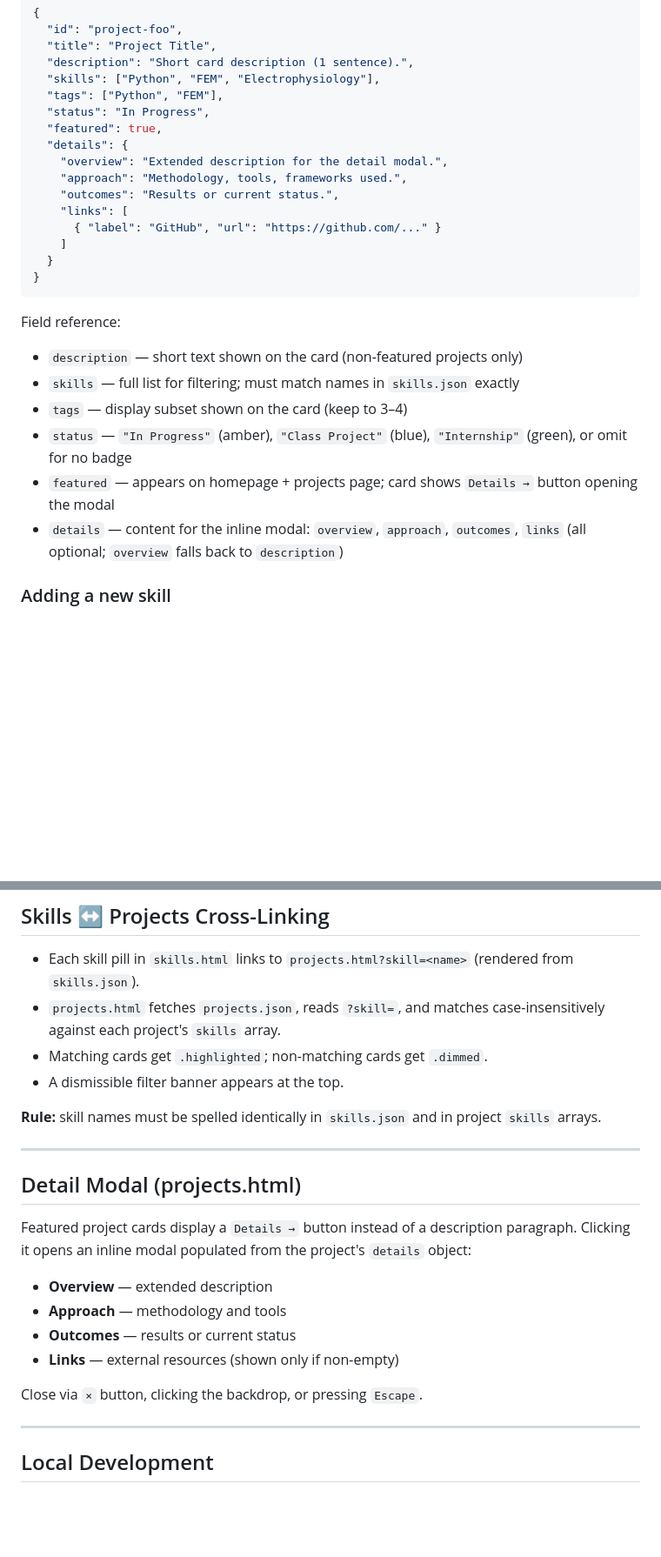
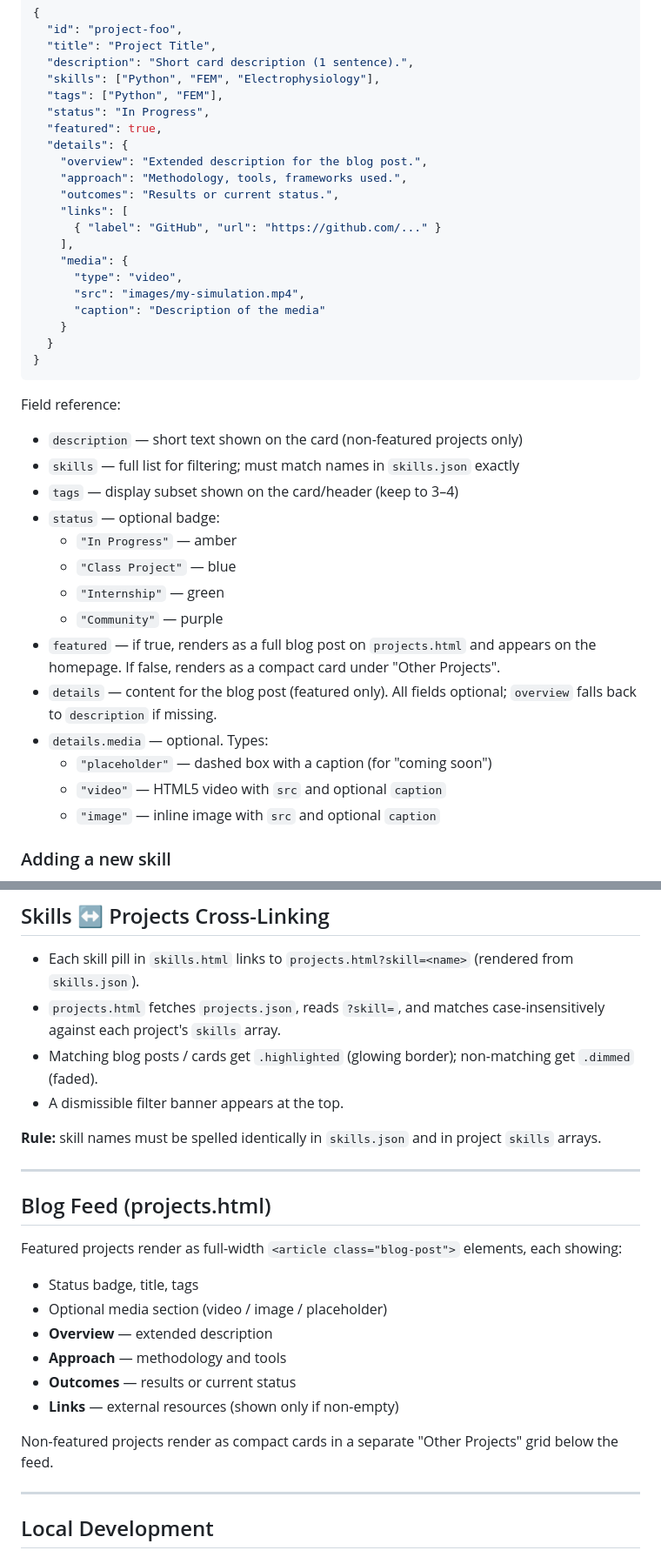
Before and after one commit to cangdongcheng/cangdongcheng.github.io, a Markdown page: CLAUDE.md, 2 parts joined by grey strips. Shown at 87% size. GitHub-like rendering; blank space fills up the shorter version.

Commit message:
Update CLAUDE.md to reflect blog feed, Community badge, media, docs/, resume
- projects.html is now a blog feed, not modal
- New Community status badge (purple)
- details.media field documented (placeholder/video/image)
- docs/resume.pdf added to file structure
- Featured scope broadened beyond computational health/BME
- KLA confidentiality rule restated

Co-Authored-By: Claude Sonnet 4.6 <noreply@anthropic.com>

````diff
--- a/CLAUDE.md
+++ b/CLAUDE.md
@@ -63,12 +66,17 @@ Edit `data/projects.json`. Each entry:
   "status": "In Progress",
   "featured": true,
   "details": {
-    "overview": "Extended description for the detail modal.",
+    "overview": "Extended description for the blog post.",
     "approach": "Methodology, tools, frameworks used.",
     "outcomes": "Results or current status.",
     "links": [
       { "label": "GitHub", "url": "https://github.com/..." }
-    ]
+    ],
+    "media": {
+      "type": "video",
+      "src": "images/my-simulation.mp4",
+      "caption": "Description of the media"
+    }
   }
 }
 ```
@@ -76,10 +84,18 @@ Edit `data/projects.json`. Each entry:
 Field reference:
 - `description` — short text shown on the card (non-featured projects only)
 - `skills` — full list for filtering; must match names in `skills.json` exactly
-- `tags` — display subset shown on the card (keep to 3–4)
-- `status` — `"In Progress"` (amber), `"Class Project"` (blue), `"Internship"` (green), or omit for no badge
-- `featured` — appears on homepage + projects page; card shows `Details →` button opening the modal
-- `details` — content for the inline modal: `overview`, `approach`, `outcomes`, `links` (all optional; `overview` falls back to `description`)
+- `tags` — display subset shown on the card/header (keep to 3–4)
+- `status` — optional badge:
+  - `"In Progress"` — amber
+  - `"Class Project"` — blue
+  - `"Internship"` — green
+  - `"Community"` — purple
+- `featured` — if true, renders as a full blog post on `projects.html` and appears on the homepage. If false, renders as a compact card under "Other Projects".
+- `details` — content for the blog post (featured only). All fields optional; `overview` falls back to `description` if missing.
+- `details.media` — optional. Types:
+  - `"placeholder"` — dashed box with a caption (for "coming soon")
+  - `"video"` — HTML5 video with `src` and optional `caption`
+  - `"image"` — inline image with `src` and optional `caption`
 
 ### Adding a new skill
 1. Add the name to the right category in `data/skills.json`.
@@ -94,22 +110,24 @@ Delete its entry from `projects.json`. No other files need changing.
 
 - Each skill pill in `skills.html` links to `projects.html?skill=<name>` (rendered from `skills.json`).
 - `projects.html` fetches `projects.json`, reads `?skill=`, and matches case-insensitively against each project's `skills` array.
-- Matching cards get `.highlighted`; non-matching cards get `.dimmed`.
+- Matching blog posts / cards get `.highlighted` (glowing border); non-matching get `.dimmed` (faded).
 - A dismissible filter banner appears at the top.
 
 **Rule:** skill names must be spelled identically in `skills.json` and in project `skills` arrays.
 
 ---
 
-## Detail Modal (projects.html)
+## Blog Feed (projects.html)
 
-Featured project cards display a `Details →` button instead of a description paragraph. Clicking it opens an inline modal populated from the project's `details` object:
+Featured projects render as full-width `<article class="blog-post">` elements, each showing:
+- Status badge, title, tags
+- Optional media section (video / image / placeholder)
 - **Overview** — extended description
 - **Approach** — methodology and tools
 - **Outcomes** — results or current status
 - **Links** — external resources (shown only if non-empty)
 
-Close via `×` button, clicking the backdrop, or pressing `Escape`.
+Non-featured projects render as compact cards in a separate "Other Projects" grid below the feed.
 
 ---
 
````
Also changed, not shown: other parts of CLAUDE.md (+15 -5 lines).
